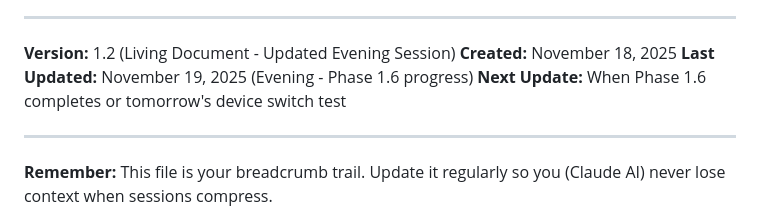
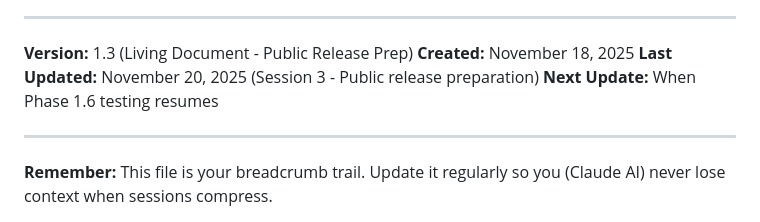
Before and after one commit to allie-rae-devop/GLEH, a Markdown page: PROGRESS_LOG.md, the part around the change printed below. Rendered like a GitHub page.

```diff
--- a/PROGRESS_LOG.md
+++ b/PROGRESS_LOG.md
@@ -504,10 +541,10 @@ Pull repo to desktop and verify:
 
 ---
 
-**Version:** 1.2 (Living Document - Updated Evening Session)
+**Version:** 1.3 (Living Document - Public Release Prep)
 **Created:** November 18, 2025
-**Last Updated:** November 19, 2025 (Evening - Phase 1.6 progress)
-**Next Update:** When Phase 1.6 completes or tomorrow's device switch test
+**Last Updated:** November 20, 2025 (Session 3 - Public release preparation)
+**Next Update:** When Phase 1.6 testing resumes
 
 ---
 
```
Also changed, not shown: other parts of PROGRESS_LOG.md (+53 -16 lines), APPLICATION_STATUS_REPORT.md (+12 -0 lines).
